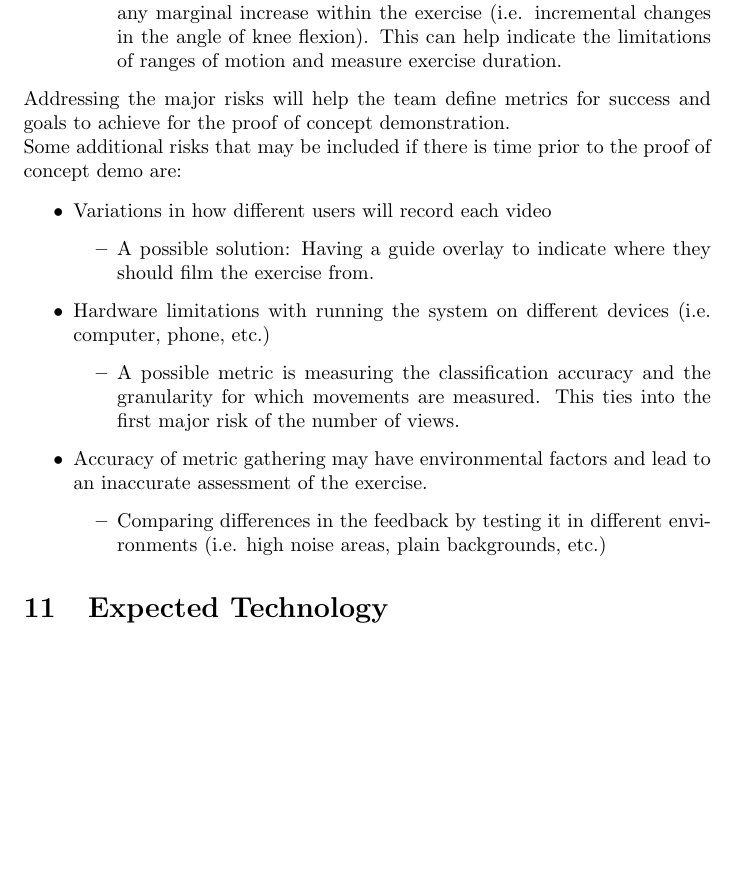
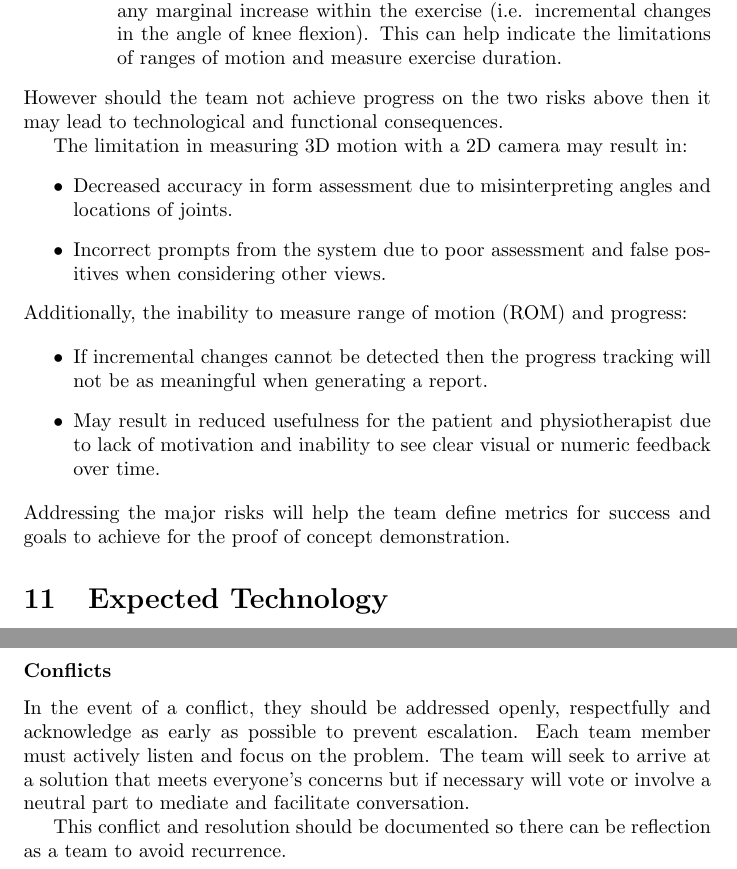
Before and after one commit to M9Huynh/technically-functional, a LaTeX document (docs/DevelopmentPlan/DevelopmentPlan.tex): part of page 9 of 16 before the commit and two parts of pages 9 and 17 of 17 after it, the two joined at a grey line, cut so that both start at the same text, the shorter picture padded with empty space. Compiled offline with pdfLaTeX.

Commit message:
added section in team charter and section 12 issue #109

```diff
--- a/docs/DevelopmentPlan/DevelopmentPlan.tex
+++ b/docs/DevelopmentPlan/DevelopmentPlan.tex
@@ -314,25 +314,24 @@ The system will follow the steps below (high-level):
   \end{itemize}
 \end{itemize}
 
+\noindent However should the team not achieve progress on the two risks above then it may lead to technological and functional consequences.
+
+The limitation in measuring 3D motion with a 2D camera may result in:
+\begin{itemize}
+  \item Decreased accuracy in form assessment due to misinterpreting angles and locations of joints.
+  \item Incorrect prompts from the system due to poor assessment and false positives when considering other views.
+\end{itemize}
+
+
+\noindent Additionally, the inability to measure range of motion (ROM) and progress:
+
+\begin{itemize}
+  \item If incremental changes cannot be detected then the progress tracking will not be as meaningful when generating a report.
+  \item May result in reduced usefulness for the patient and physiotherapist due to lack of motivation and inability to see clear visual or numeric feedback over time.
+\end{itemize}
+
 \noindent Addressing the major risks will help the team define metrics for success and goals to achieve for the proof of concept demonstration.
 
-
-\noindent Some additional risks that may be included if there is time prior to the proof of concept demo are:
-
-\begin{itemize}
-  \item Variations in how different users will record each video
-  \begin{itemize}
-    \item A possible solution: Having a guide overlay to indicate where they should film the exercise from.
-  \end{itemize}
-  \item Hardware limitations with running the system on different devices (i.e. computer, phone, etc.)
-  \begin{itemize}
-    \item A possible metric is measuring the classification accuracy and the granularity for which movements are measured. This ties into the first major risk of the number of views.
-  \end{itemize}
-  \item Accuracy of metric gathering may have environmental factors and lead to an inaccurate assessment of the exercise.
-  \begin{itemize}
-    \item Comparing differences in the feedback by testing it in different environments (i.e. high noise areas, plain backgrounds, etc.)
-  \end{itemize}
-\end{itemize}
 
 \section{Expected Technology}
 
@@ -500,3 +491,8 @@ guide us further.
+\subsubsection*{Conflicts}
+In the event of a conflict, they should be addressed openly, respectfully and acknowledge as early as possible to prevent escalation. Each team member must actively listen and focus on the problem. The team will seek to arrive at a solution that meets everyone's concerns but if necessary will vote or involve a neutral part to mediate and facilitate conversation.
+
+
+This conflict and resolution should be documented so there can be reflection as a team to avoid recurrence.
 
 
 \end{document}
```
Also changed, not shown: docs/DevelopmentPlan/DevelopmentPlan.pdf, docs/DevelopmentPlan/DevelopmentPlan.tex (26 more changed lines).
